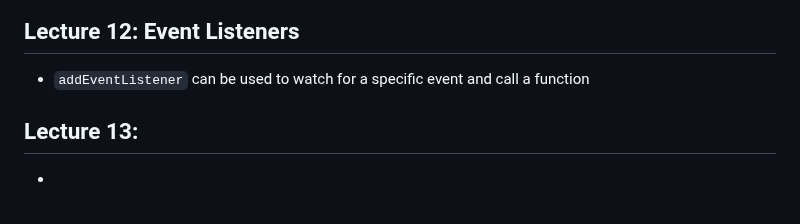
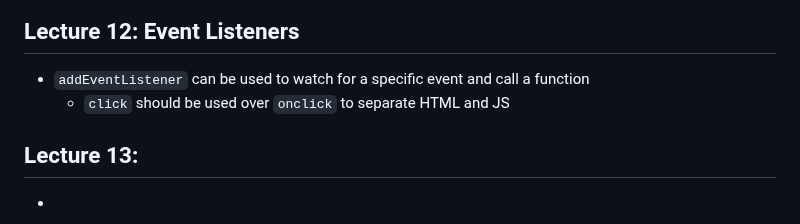
Before and after one commit to czhangy/UCLA-CS-Electives, a Markdown page: Misc/COMPTNG-40A/notes.md, the part around the change. GitHub-like rendering.

Commit message:
04/28/23 update | COMPTNG 40A: Lecture 12 notes

```diff
--- a/Misc/COMPTNG-40A/notes.md
+++ b/Misc/COMPTNG-40A/notes.md
@@ -320,6 +320,7 @@ Nothing to see here!
 ## Lecture 12: Event Listeners
 
 - `addEventListener` can be used to watch for a specific event and call a function
+  - `click` should be used over `onclick` to separate HTML and JS
 
 
 
```
